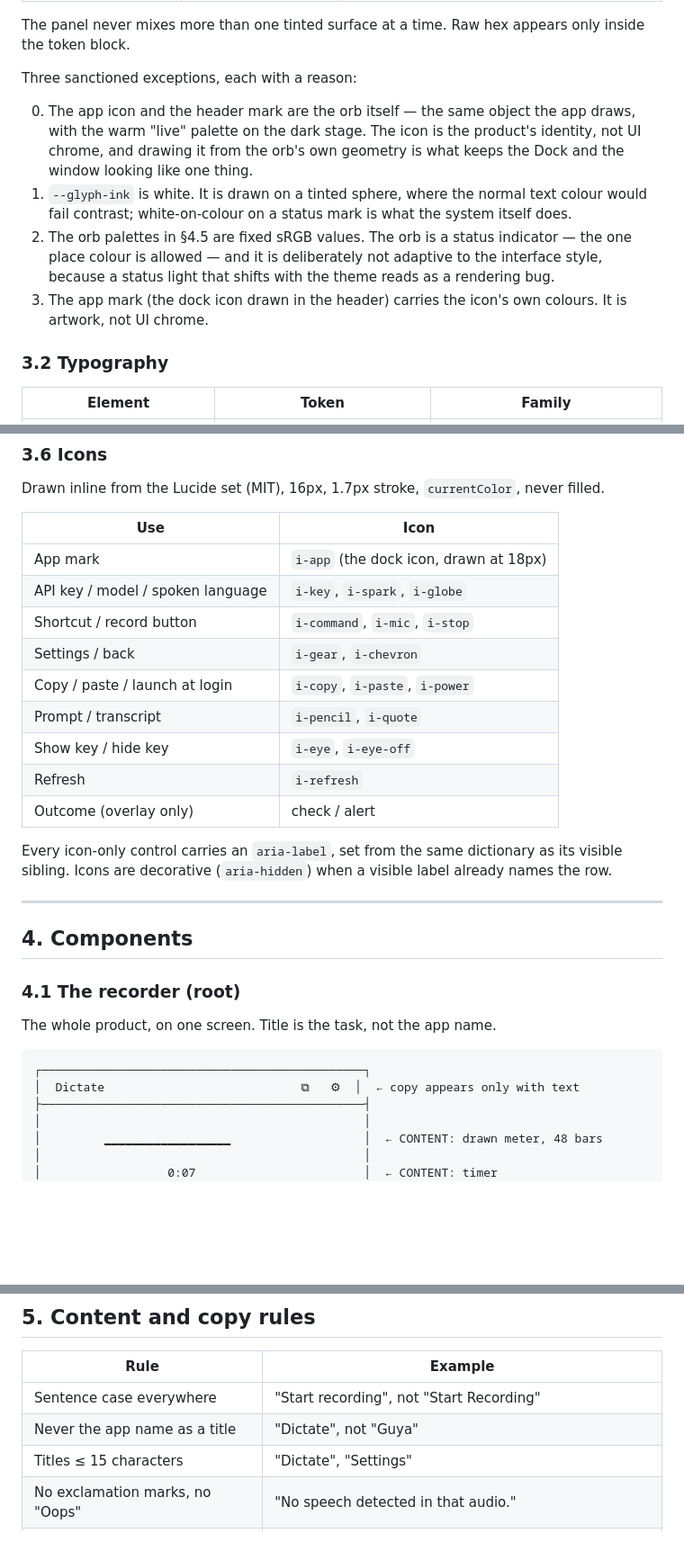
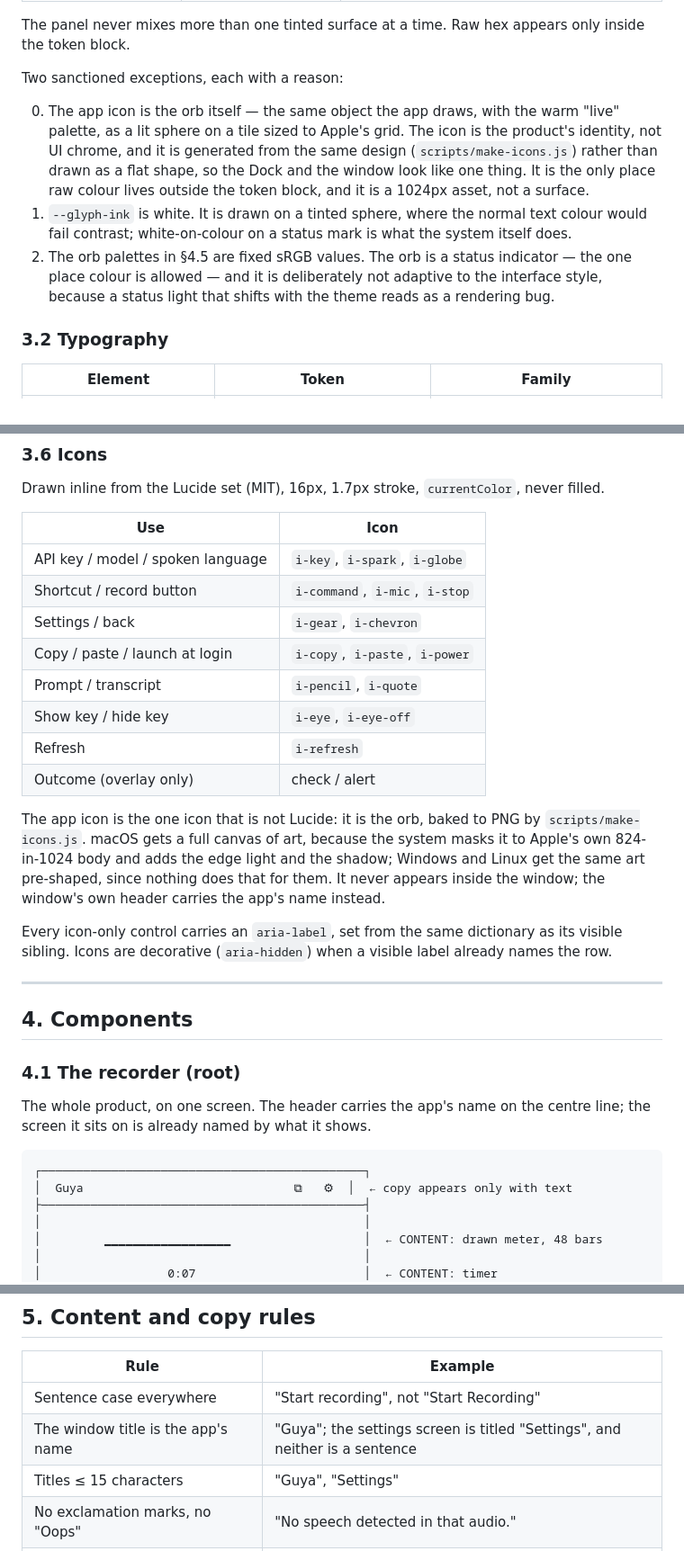
Before and after one commit to MahdiMirshafiee/Guya, a Markdown page: DESIGN.md, 3 parts joined by grey strips. Shown at 90% size. Drawn GitHub-style; blank space fills up the shorter version.

````diff
--- a/DESIGN.md
+++ b/DESIGN.md
@@ -86,12 +86,11 @@ No decorative colours are defined. Everything is either semantic, or the inherit
 
 The panel never mixes more than one tinted surface at a time. Raw hex appears only inside the token block.
 
-Three sanctioned exceptions, each with a reason:
+Two sanctioned exceptions, each with a reason:
 
-0. The app icon and the header mark are the orb itself — the same object the app draws, with the warm "live" palette on the dark stage. The icon is the product's identity, not UI chrome, and drawing it from the orb's own geometry is what keeps the Dock and the window looking like one thing.
+0. The app icon is the orb itself — the same object the app draws, with the warm "live" palette, as a lit sphere on a tile sized to Apple's grid. The icon is the product's identity, not UI chrome, and it is generated from the same design (`scripts/make-icons.js`) rather than drawn as a flat shape, so the Dock and the window look like one thing. It is the only place raw colour lives outside the token block, and it is a 1024px asset, not a surface.
 1. `--glyph-ink` is white. It is drawn on a tinted sphere, where the normal text colour would fail contrast; white-on-colour on a status mark is what the system itself does.
 2. The orb palettes in §4.5 are fixed sRGB values. The orb is a status indicator — the one place colour is allowed — and it is deliberately not adaptive to the interface style, because a status light that shifts with the theme reads as a rendering bug.
-3. The app mark (the dock icon drawn in the header) carries the icon's own colours. It is artwork, not UI chrome.
 
 ### 3.2 Typography
 
@@ -154,7 +153,6 @@ Drawn inline from the Lucide set (MIT), 16px, 1.7px stroke, `currentColor`, neve
 
 | Use | Icon |
 | --- | --- |
-| App mark | `i-app` (the dock icon, drawn at 18px) |
 | API key / model / spoken language | `i-key`, `i-spark`, `i-globe` |
 | Shortcut / record button | `i-command`, `i-mic`, `i-stop` |
 | Settings / back | `i-gear`, `i-chevron` |
@@ -164,6 +162,8 @@ Drawn inline from the Lucide set (MIT), 16px, 1.7px stroke, `currentColor`, neve
 | Refresh | `i-refresh` |
 | Outcome (overlay only) | check / alert |
 
+The app icon is the one icon that is not Lucide: it is the orb, baked to PNG by `scripts/make-icons.js`. macOS gets a full canvas of art, because the system masks it to Apple's own 824-in-1024 body and adds the edge light and the shadow; Windows and Linux get the same art pre-shaped, since nothing does that for them. It never appears inside the window; the window's own header carries the app's name instead.
+
 Every icon-only control carries an `aria-label`, set from the same dictionary as its visible sibling. Icons are decorative (`aria-hidden`) when a visible label already names the row.
 
 ---
@@ -172,11 +172,11 @@ Every icon-only control carries an `aria-label`, set from the same dictionary as
 
 ### 4.1 The recorder (root)
 
-The whole product, on one screen. Title is the task, not the app name.
+The whole product, on one screen. The header carries the app's name on the centre line; the screen it sits on is already named by what it shows.
 
 ```
 ┌──────────────────────────────────────────────┐
-│  Dictate                            ⧉   ⚙︎  │  ← copy appears only with text
+│  Guya                              ⧉   ⚙︎  │  ← copy appears only with text
 ├──────────────────────────────────────────────┤
 │                                              │
 │         ▁▁▁▁▁▁▁▁▁▁▁▁▁▁▁▁▁▁                   │  ← CONTENT: drawn meter, 48 bars
@@ -300,8 +300,8 @@ Failed is amber rather than red, and always carries the exclamation glyph, so it
 | Rule | Example |
 | --- | --- |
 | Sentence case everywhere | "Start recording", not "Start Recording" |
-| Never the app name as a title | "Dictate", not "Guya" |
-| Titles ≤ 15 characters | "Dictate", "Settings" |
+| The window title is the app's name | "Guya"; the settings screen is titled "Settings", and neither is a sentence |
+| Titles ≤ 15 characters | "Guya", "Settings" |
 | No exclamation marks, no "Oops" | "No speech detected in that audio." |
 | Errors say what happened and what to do | "Microphone access for Guya is turned off." → with the settings pane offered |
 | No marketing language in the app | — |
````
Also changed, not shown: other parts of DESIGN.md (+7 -3 lines), README.md (+1 -1 lines).
